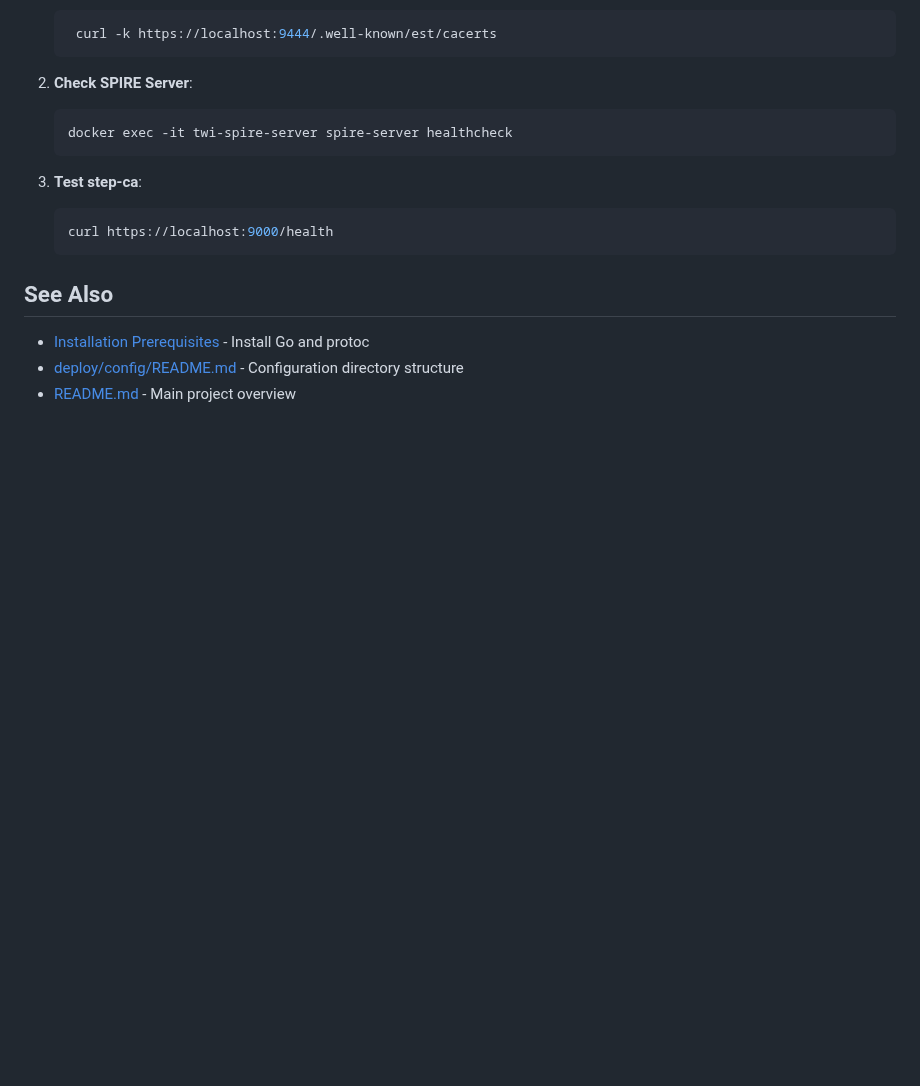
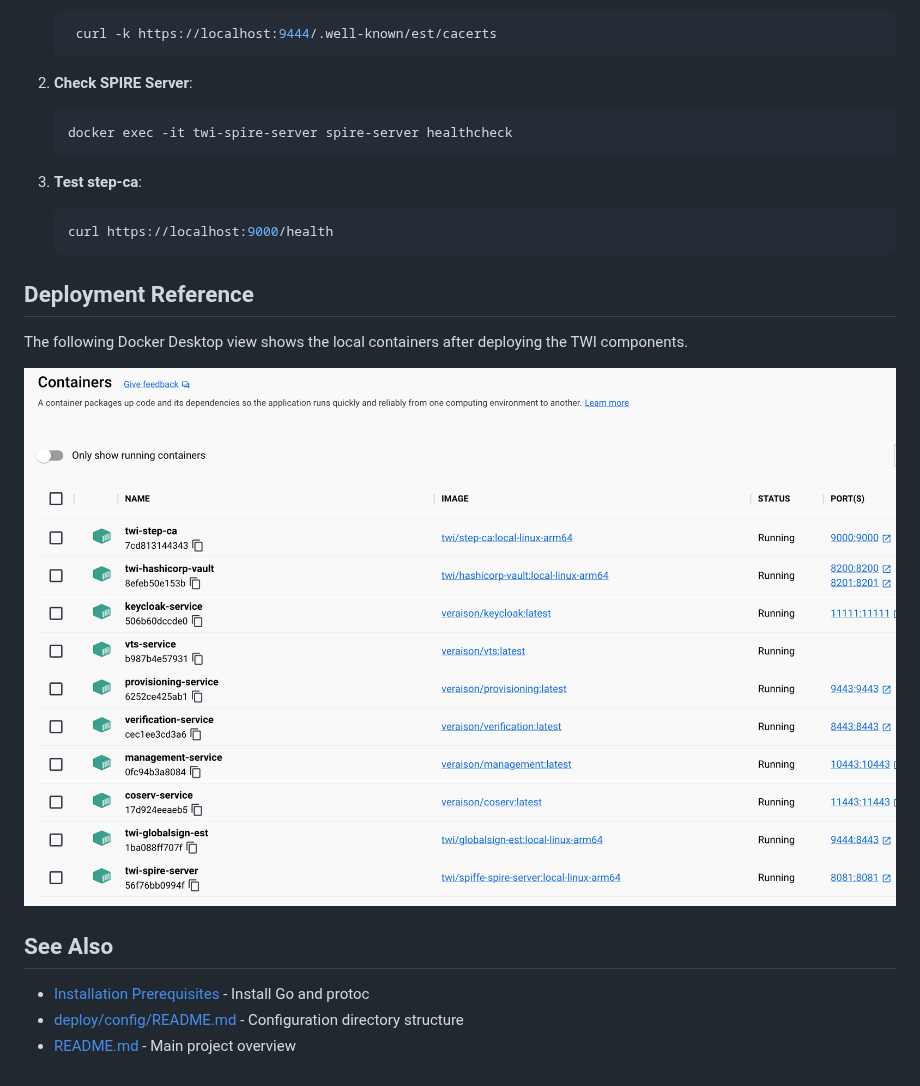
Before and after one commit to TWI-Unified-Model/tacra, a Markdown page: readme_docker_build_deploy.md, the part around the change. Drawn GitHub-style; pictures changed too: mac_docker_desktop_deployment_image.png (added); blank space fills up the shorter version.

Commit message:
Add Docker deployment reference screenshot

````diff
--- a/readme_docker_build_deploy.md
+++ b/readme_docker_build_deploy.md
@@ -507,6 +507,13 @@ After deploying components:
    curl https://localhost:9000/health
    ```
 
+## Deployment Reference
+
+The following Docker Desktop view shows the local containers after deploying
+the TWI components.
+
+![Docker Desktop showing deployed TWI components](mac_docker_desktop_deployment_image.png)
+
 ## See Also
 
 - [Installation Prerequisites](readme_install_prereq.md) - Install Go and protoc
````
